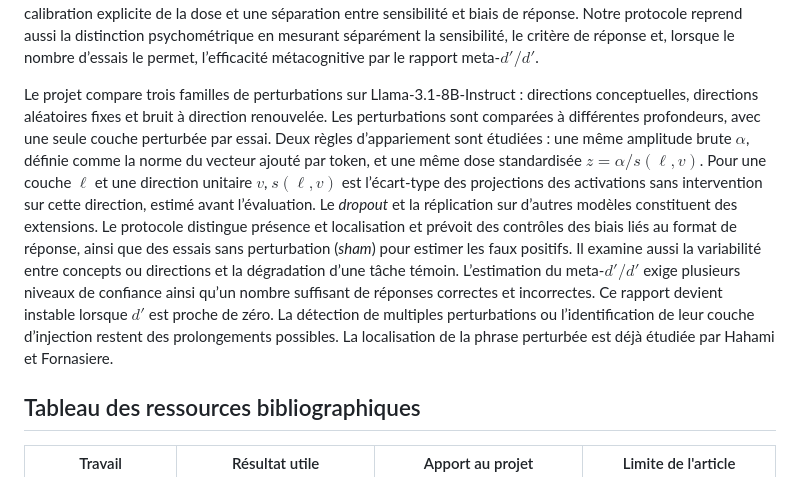
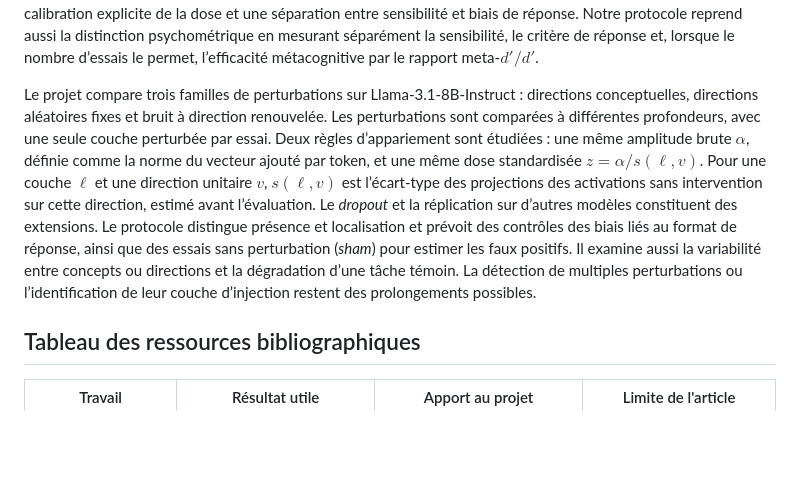
Before and after one commit to Elbysh/llm-introspection, a Markdown page: docs/livrables/synthese-bibliographique.md, the part around the change. Drawn GitHub-style; blank space fills up the shorter version.

Commit message:
docs: update bibliography synthesis

```diff
--- a/docs/livrables/synthese-bibliographique.md
+++ b/docs/livrables/synthese-bibliographique.md
@@ -28,7 +28,7 @@ Les travaux de Fleming et Lau [10] et de Maniscalco et Lau [11] distinguent la s
 
 Pris ensemble, ces travaux font apparaître des variations de détection selon la nature et l’intensité de la perturbation, la couche d'injection, l'architecture et l'entraînement du modèle. Plusieurs travaux croisent déjà intensité et couche, mais utilisent des protocoles et des échelles d’intensité différents, ce qui limite leur comparaison directe. Les résultats divergent sans nécessairement se contredire : une précision de localisation et une AUROC de détection ne mesurent pas la même tâche, et les conclusions de Hahami et Macar sur le biais affirmatif diffèrent également selon les dispositifs. La dose, le format de réponse, les contrôles et la position d’injection constituent ainsi des explications concurrentes. Notre travail s’inscrit dans le prolongement de cet état de l’art en comparant plusieurs types de perturbation dans un même cadre expérimental contrôlé, avec une calibration explicite de la dose et une séparation entre sensibilité et biais de réponse. Notre protocole reprend aussi la distinction psychométrique en mesurant séparément la sensibilité, le critère de réponse et, lorsque le nombre d’essais le permet, l’efficacité métacognitive par le rapport meta-$d' / d'$.
 
-Le projet compare trois familles de perturbations sur Llama-3.1-8B-Instruct : directions conceptuelles, directions aléatoires fixes et bruit à direction renouvelée. Les perturbations sont comparées à différentes profondeurs, avec une seule couche perturbée par essai. Deux règles d’appariement sont étudiées : une même amplitude brute $\alpha$, définie comme la norme du vecteur ajouté par token, et une même dose standardisée $z=\alpha/s(\ell,v)$. Pour une couche $\ell$ et une direction unitaire $v$, $s(\ell,v)$ est l’écart-type des projections des activations sans intervention sur cette direction, estimé avant l’évaluation. Le *dropout* et la réplication sur d’autres modèles constituent des extensions. Le protocole distingue présence et localisation et prévoit des contrôles des biais liés au format de réponse, ainsi que des essais sans perturbation (*sham*) pour estimer les faux positifs. Il examine aussi la variabilité entre concepts ou directions et la dégradation d’une tâche témoin. L’estimation du meta-$d' / d'$ exige plusieurs niveaux de confiance ainsi qu’un nombre suffisant de réponses correctes et incorrectes. Ce rapport devient instable lorsque $d'$ est proche de zéro. La détection de multiples perturbations ou l’identification de leur couche d’injection restent des prolongements possibles. La localisation de la phrase perturbée est déjà étudiée par Hahami et Fornasiere.
+Le projet compare trois familles de perturbations sur Llama-3.1-8B-Instruct : directions conceptuelles, directions aléatoires fixes et bruit à direction renouvelée. Les perturbations sont comparées à différentes profondeurs, avec une seule couche perturbée par essai. Deux règles d’appariement sont étudiées : une même amplitude brute $\alpha$, définie comme la norme du vecteur ajouté par token, et une même dose standardisée $z=\alpha/s(\ell,v)$. Pour une couche $\ell$ et une direction unitaire $v$, $s(\ell,v)$ est l’écart-type des projections des activations sans intervention sur cette direction, estimé avant l’évaluation. Le *dropout* et la réplication sur d’autres modèles constituent des extensions. Le protocole distingue présence et localisation et prévoit des contrôles des biais liés au format de réponse, ainsi que des essais sans perturbation (*sham*) pour estimer les faux positifs. Il examine aussi la variabilité entre concepts ou directions et la dégradation d’une tâche témoin.  La détection de multiples perturbations ou l’identification de leur couche d’injection restent des prolongements possibles.
 
 ## Tableau des ressources bibliographiques
 
```
